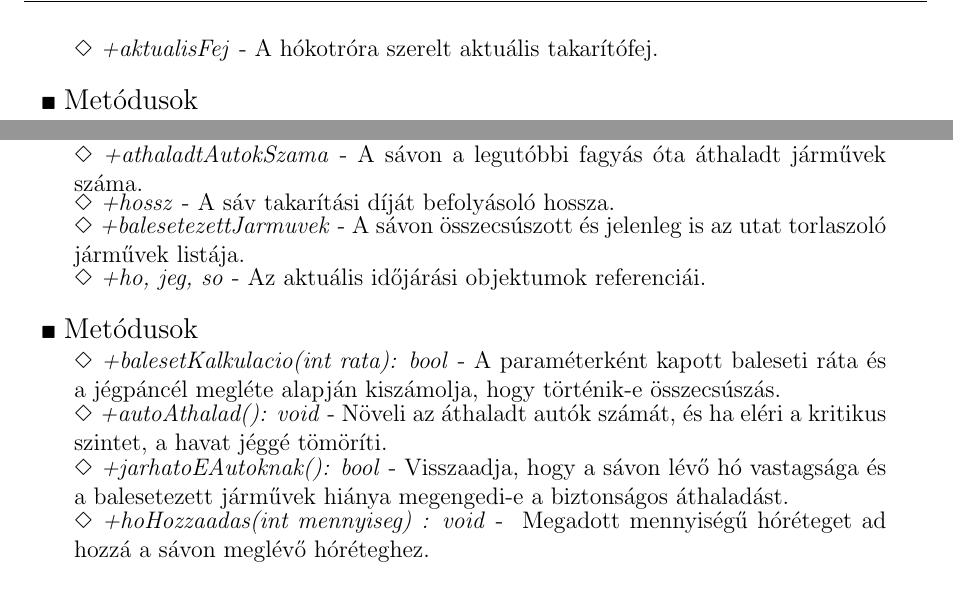
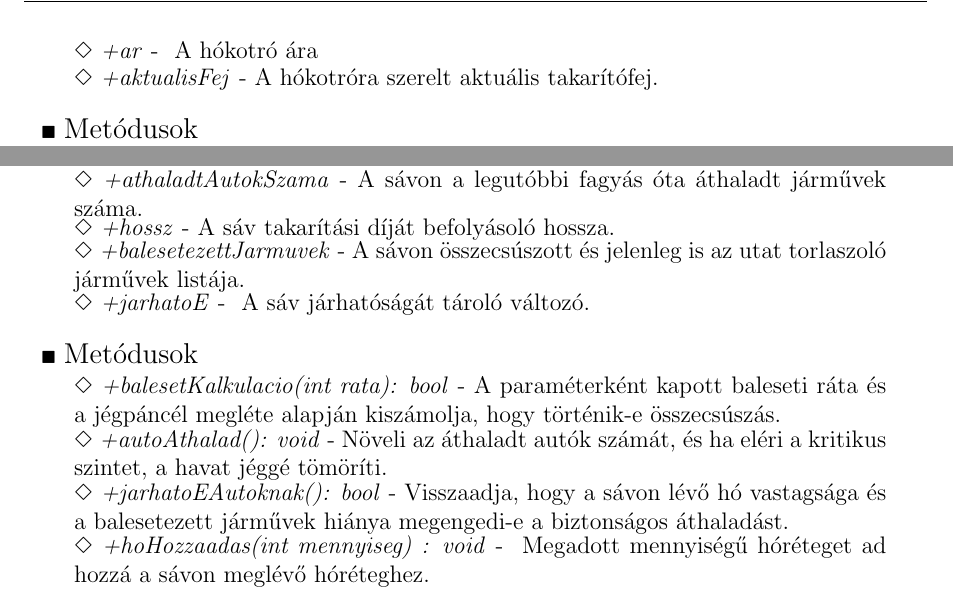
Before and after one commit to tdavid77/ProjLab, a LaTeX book (DOK/projlab.tex, which reads DOK/docs/bead03/03doc.tex): two parts of pages 9 and 12 of 25 before the commit and two parts of pages 9 and 12 of 29 after it, joined at a grey line, cut at the place of the change. Compiled offline with pdfLaTeX.

Commit message:
tweaking

```diff
--- a/DOK/docs/bead03/03doc.tex
+++ b/DOK/docs/bead03/03doc.tex
@@ -205,6 +205,7 @@
     N/A
 \end{class-template-interface}
 \begin{class-template-attribute}
+    \classitem{+ar}{ A hókotró ára}
     \classitem{+aktualisFej}{A hókotróra szerelt aktuális takarítófej.}
 \end{class-template-attribute}
 \begin{class-template-method}
@@ -351,7 +352,7 @@
     \classitem{+athaladtAutokSzama}{A sávon a legutóbbi fagyás óta áthaladt járművek száma.}
     \classitem{+hossz}{A sáv takarítási díját befolyásoló hossza.}
     \classitem{+balesetezettJarmuvek}{A sávon összecsúszott és jelenleg is az utat torlaszoló járművek listája.}
-    \classitem{+ho, jeg, so}{Az aktuális időjárási objektumok referenciái.}
+    \classitem{+jarhatoE}{ A sáv járhatóságát tároló változó.}
 \end{class-template-attribute}
 \begin{class-template-method}
     \classitem{+balesetKalkulacio(int rata): bool}{A paraméterként kapott baleseti ráta és a jégpáncél megléte alapján kiszámolja, hogy történik-e összecsúszás.}
```
Also changed, not shown: DOK/docs/img/uml_class/uml_jatekos.png, DOK/docs/img/uml_class/uml_uthalozat.png, DOK/docs/img/uml_class/v.png (added), DOK/docs/img/uml_class/vegleges2_uml_osztaly_egybe.png, DOK/docs/img/uml_sequence/fejcsere.png (added), DOK/docs/img/uml_sequence/osszecsuszas.png (added), DOK/docs/img/uml_sequence/ujhokotro.png (added), DOK/projlab.pdf, DOK/docs/bead03/03doc.tex (3 more changed lines).
